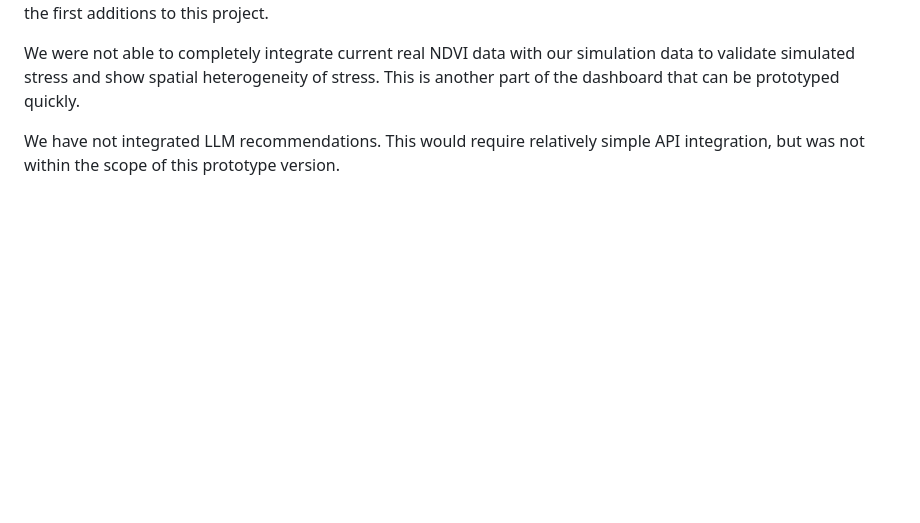
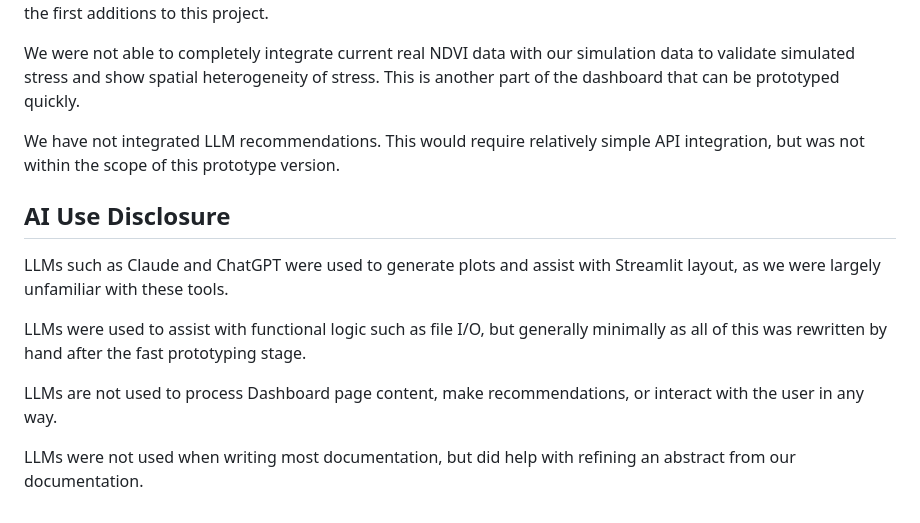
Before and after one commit to gabishop88/FieldRisk, a Markdown page: README.md, the part around the change. Drawn GitHub-style; blank space fills up the shorter version.

Commit message:
Added AI Use disclosure to README

```diff
--- a/README.md
+++ b/README.md
@@ -157,3 +157,13 @@ Right now, we have most of the data accessible through the Graphical Interface,
 We were not able to completely integrate current real NDVI data with our simulation data to validate simulated stress and show spatial heterogeneity of stress. This is another part of the dashboard that can be prototyped quickly.
 
 We have not integrated LLM recommendations. This would require relatively simple API integration, but was not within the scope of this prototype version.
+
+## AI Use Disclosure
+
+LLMs such as Claude and ChatGPT were used to generate plots and assist with Streamlit layout, as we were largely unfamiliar with these tools.
+
+LLMs were used to assist with functional logic such as file I/O, but generally minimally as all of this was rewritten by hand after the fast prototyping stage.
+
+LLMs are not used to process Dashboard page content, make recommendations, or interact with the user in any way.
+
+LLMs were not used when writing most documentation, but did help with refining an abstract from our documentation.
```
